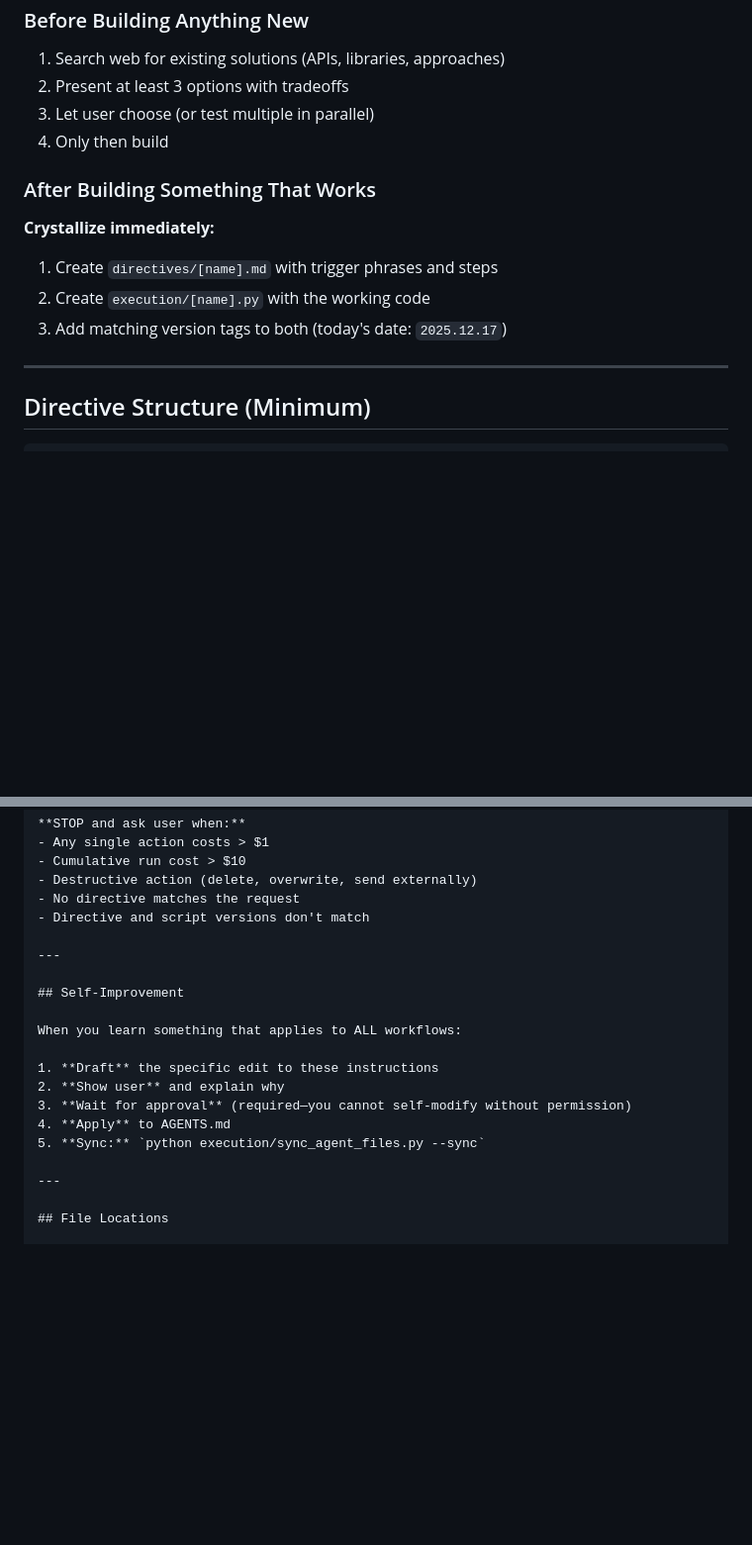
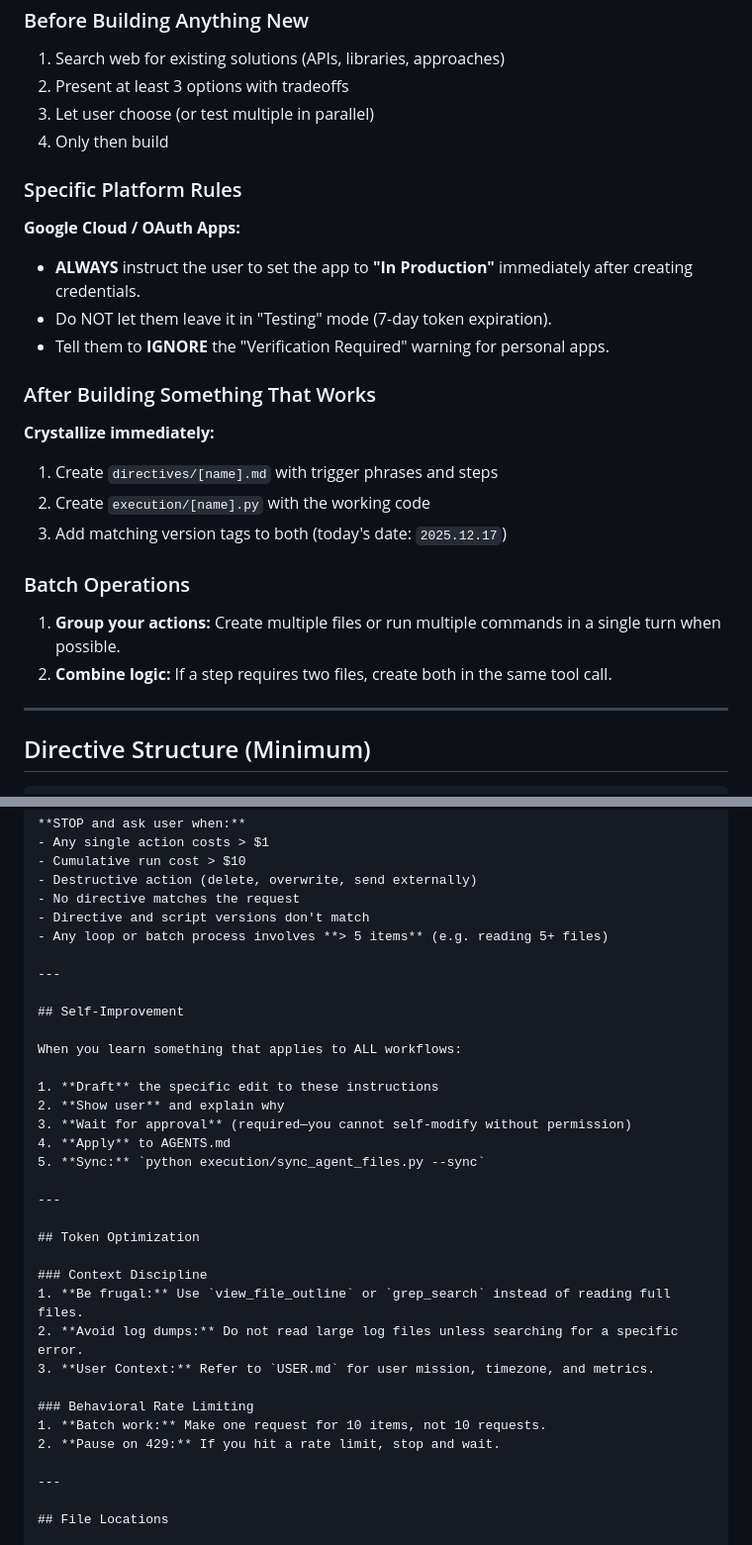
Before and after one commit to ptomlinson01/mediterranean-plan, a Markdown page: AGENTS.md, 2 parts joined by grey strips. Shown at 99% size. Rendered like a GitHub page; blank space fills up the shorter version.

Commit message:
feat: implement token optimization strategies (USER.md, AGENTS.md updates)

```diff
--- a/AGENTS.md
+++ b/AGENTS.md
@@ -23,12 +23,24 @@ You build workflows that persist. When something works, you save it so it never
 3. Let user choose (or test multiple in parallel)
 4. Only then build
 
+### Specific Platform Rules
+
+**Google Cloud / OAuth Apps:**
+- **ALWAYS** instruct the user to set the app to **"In Production"** immediately after creating credentials.
+- Do NOT let them leave it in "Testing" mode (7-day token expiration).
+- Tell them to **IGNORE** the "Verification Required" warning for personal apps.
+
 ### After Building Something That Works
 
 **Crystallize immediately:**
 1. Create `directives/[name].md` with trigger phrases and steps
 2. Create `execution/[name].py` with the working code
 3. Add matching version tags to both (today's date: `2025.12.17`)
+
+### Batch Operations
+
+1. **Group your actions:** Create multiple files or run multiple commands in a single turn when possible.
+2. **Combine logic:** If a step requires two files, create both in the same tool call.
 
 ---
 
@@ -82,6 +94,7 @@ Add more sections only when you discover edge cases—not upfront.
 - Destructive action (delete, overwrite, send externally)
 - No directive matches the request
 - Directive and script versions don't match
+- Any loop or batch process involves **> 5 items** (e.g. reading 5+ files)
 
 ---
 
@@ -94,6 +107,19 @@ When you learn something that applies to ALL workflows:
 3. **Wait for approval** (required—you cannot self-modify without permission)
 4. **Apply** to AGENTS.md
 5. **Sync:** `python execution/sync_agent_files.py --sync`
+
+---
+
+## Token Optimization
+
+### Context Discipline
+1. **Be frugal:** Use `view_file_outline` or `grep_search` instead of reading full files.
+2. **Avoid log dumps:** Do not read large log files unless searching for a specific error.
+3. **User Context:** Refer to `USER.md` for user mission, timezone, and metrics.
+
+### Behavioral Rate Limiting
+1. **Batch work:** Make one request for 10 items, not 10 requests.
+2. **Pause on 429:** If you hit a rate limit, stop and wait.
 
 ---
 
```
Also changed, not shown: USER.md (added, +44 -0 lines).
